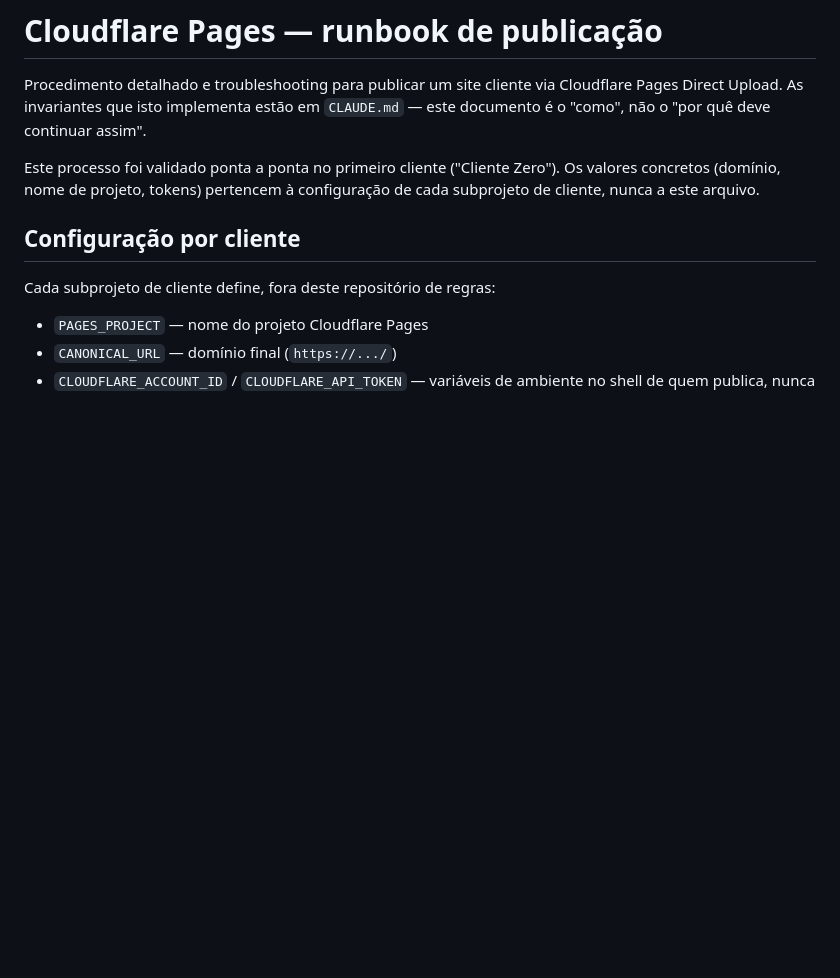
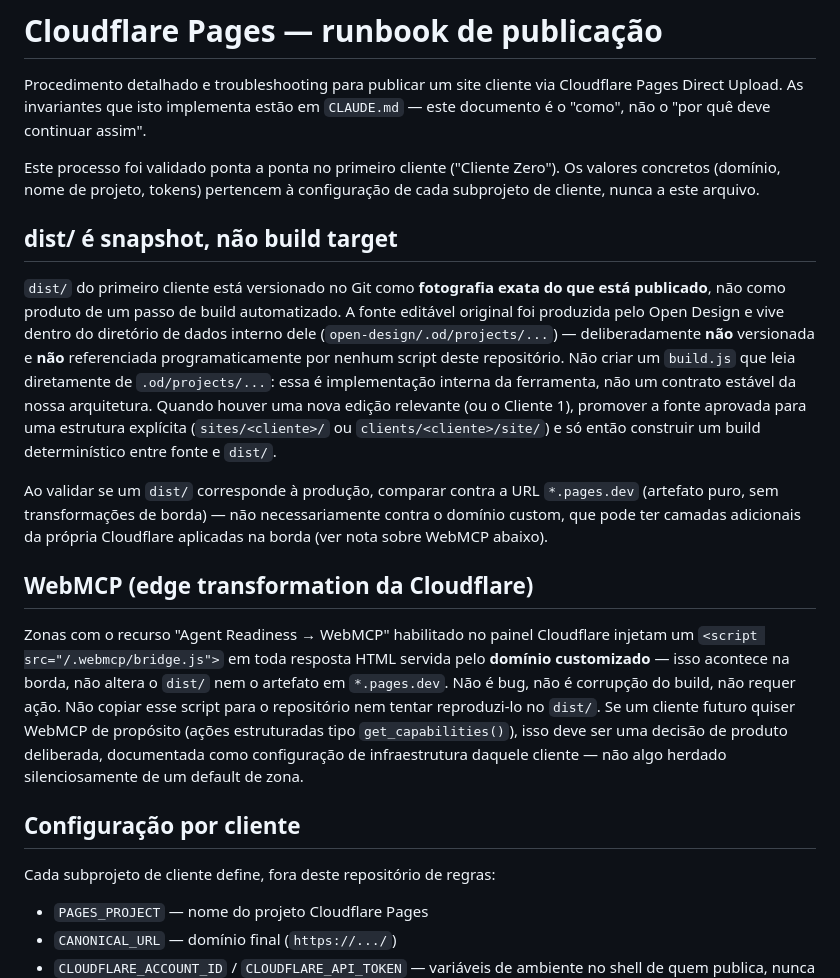
Before and after one commit to ferreiratechnology2025-max/site-zero, a Markdown page: docs/cloudflare-pages-runbook.md, the part around the change. Drawn GitHub-style; blank space fills up the shorter version.

Commit message:
docs: note dist/ snapshot boundary and WebMCP edge transformation
Clarifies that dist/ is a production snapshot (not a build target wired
to Open Design's internal project storage), and documents the Cloudflare
WebMCP bridge script as a zone-level edge transformation on the custom
domain, unrelated to the published artifact.

Co-Authored-By: Claude Sonnet 5 <noreply@anthropic.com>

```diff
--- a/docs/cloudflare-pages-runbook.md
+++ b/docs/cloudflare-pages-runbook.md
@@ -7,6 +7,35 @@ documento é o "como", não o "por quê deve continuar assim".
 Este processo foi validado ponta a ponta no primeiro cliente ("Cliente Zero"). Os
 valores concretos (domínio, nome de projeto, tokens) pertencem à configuração de cada
 subprojeto de cliente, nunca a este arquivo.
+
+## dist/ é snapshot, não build target
+
+`dist/` do primeiro cliente está versionado no Git como **fotografia exata do que está
+publicado**, não como produto de um passo de build automatizado. A fonte editável
+original foi produzida pelo Open Design e vive dentro do diretório de dados interno
+dele (`open-design/.od/projects/...`) — deliberadamente **não** versionada e **não**
+referenciada programaticamente por nenhum script deste repositório. Não criar um
+`build.js` que leia diretamente de `.od/projects/...`: essa é implementação interna da
+ferramenta, não um contrato estável da nossa arquitetura. Quando houver uma nova edição
+relevante (ou o Cliente 1), promover a fonte aprovada para uma estrutura explícita
+(`sites/<cliente>/` ou `clients/<cliente>/site/`) e só então construir um build
+determinístico entre fonte e `dist/`.
+
+Ao validar se um `dist/` corresponde à produção, comparar contra a URL `*.pages.dev`
+(artefato puro, sem transformações de borda) — não necessariamente contra o domínio
+custom, que pode ter camadas adicionais da própria Cloudflare aplicadas na borda (ver
+nota sobre WebMCP abaixo).
+
+## WebMCP (edge transformation da Cloudflare)
+
+Zonas com o recurso "Agent Readiness → WebMCP" habilitado no painel Cloudflare injetam
+um `<script src="/.webmcp/bridge.js">` em toda resposta HTML servida pelo **domínio
+customizado** — isso acontece na borda, não altera o `dist/` nem o artefato em
+`*.pages.dev`. Não é bug, não é corrupção do build, não requer ação. Não copiar esse
+script para o repositório nem tentar reproduzi-lo no `dist/`. Se um cliente futuro quiser
+WebMCP de propósito (ações estruturadas tipo `get_capabilities()`), isso deve ser uma
+decisão de produto deliberada, documentada como configuração de infraestrutura daquele
+cliente — não algo herdado silenciosamente de um default de zona.
 
 ## Configuração por cliente
 
```
